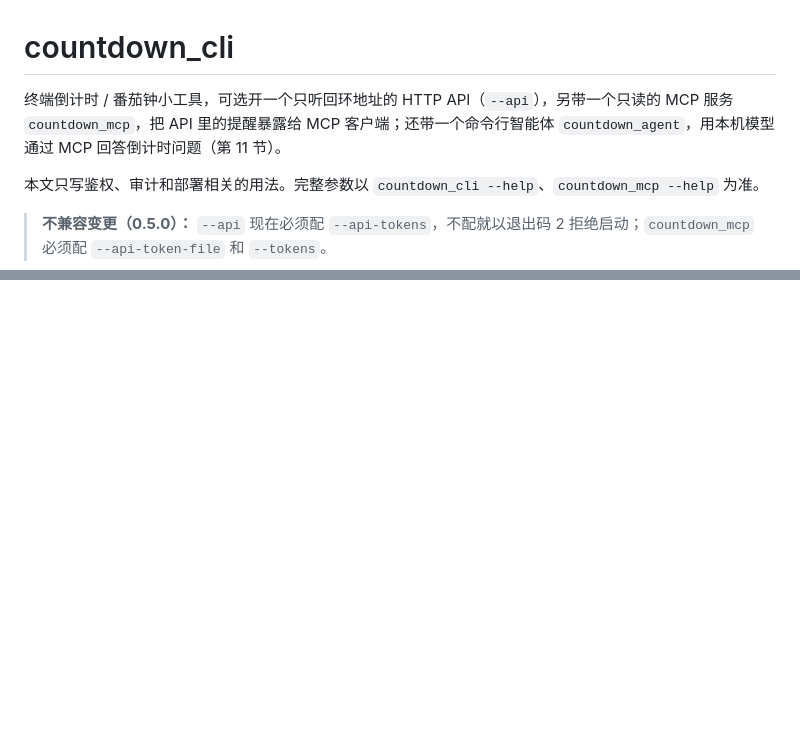
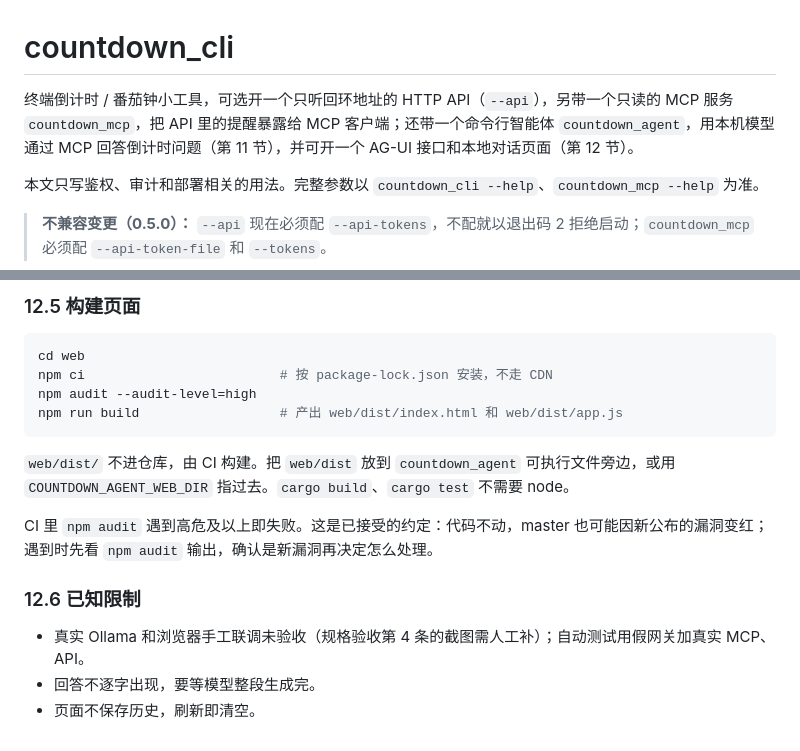
Before and after one commit to cdzone/countdown_cli, a Markdown page: README.md, 2 parts joined by grey strips. Drawn GitHub-style; blank space fills up the shorter version.

Commit message:
docs: 说明 AG-UI 接口、页面构建与访问控制
README 新增第 12 节：任何 AG-UI 客户端都能接 POST /agui；启动参数
与 COUNTDOWN_AGENT_WEB_DIR、路由、Host/Origin 规则、事件顺序与终止
事件、心跳与断开取消、页面构建步骤和已知限制。

````diff
--- a/README.md
+++ b/README.md
@@ -1,6 +1,6 @@
 # countdown_cli
 
-终端倒计时 / 番茄钟小工具，可选开一个只听回环地址的 HTTP API（`--api`），另带一个只读的 MCP 服务 `countdown_mcp`，把 API 里的提醒暴露给 MCP 客户端；还带一个命令行智能体 `countdown_agent`，用本机模型通过 MCP 回答倒计时问题（第 11 节）。
+终端倒计时 / 番茄钟小工具，可选开一个只听回环地址的 HTTP API（`--api`），另带一个只读的 MCP 服务 `countdown_mcp`，把 API 里的提醒暴露给 MCP 客户端；还带一个命令行智能体 `countdown_agent`，用本机模型通过 MCP 回答倒计时问题（第 11 节），并可开一个 AG-UI 接口和本地对话页面（第 12 节）。
 
 本文只写鉴权、审计和部署相关的用法。完整参数以 `countdown_cli --help`、`countdown_mcp --help` 为准。
 
@@ -333,0 +386,18 @@ countdown_agent                          # 不带参数：一行一个问题，C
+### 12.5 构建页面
+
+```sh
+cd web
+npm ci                         # 按 package-lock.json 安装，不走 CDN
+npm audit --audit-level=high
+npm run build                  # 产出 web/dist/index.html 和 web/dist/app.js
+```
+
+`web/dist/` 不进仓库，由 CI 构建。把 `web/dist` 放到 `countdown_agent` 可执行文件旁边，或用 `COUNTDOWN_AGENT_WEB_DIR` 指过去。`cargo build`、`cargo test` 不需要 node。
+
+CI 里 `npm audit` 遇到高危及以上即失败。这是已接受的约定：代码不动，master 也可能因新公布的漏洞变红；遇到时先看 `npm audit` 输出，确认是新漏洞再决定怎么处理。
+
+### 12.6 已知限制
+
+- 真实 Ollama 和浏览器手工联调未验收（规格验收第 4 条的截图需人工补）；自动测试用假网关加真实 MCP、API。
+- 回答不逐字出现，要等模型整段生成完。
+- 页面不保存历史，刷新即清空。
````
Also changed, not shown: other parts of README.md (+52 -0 lines).
